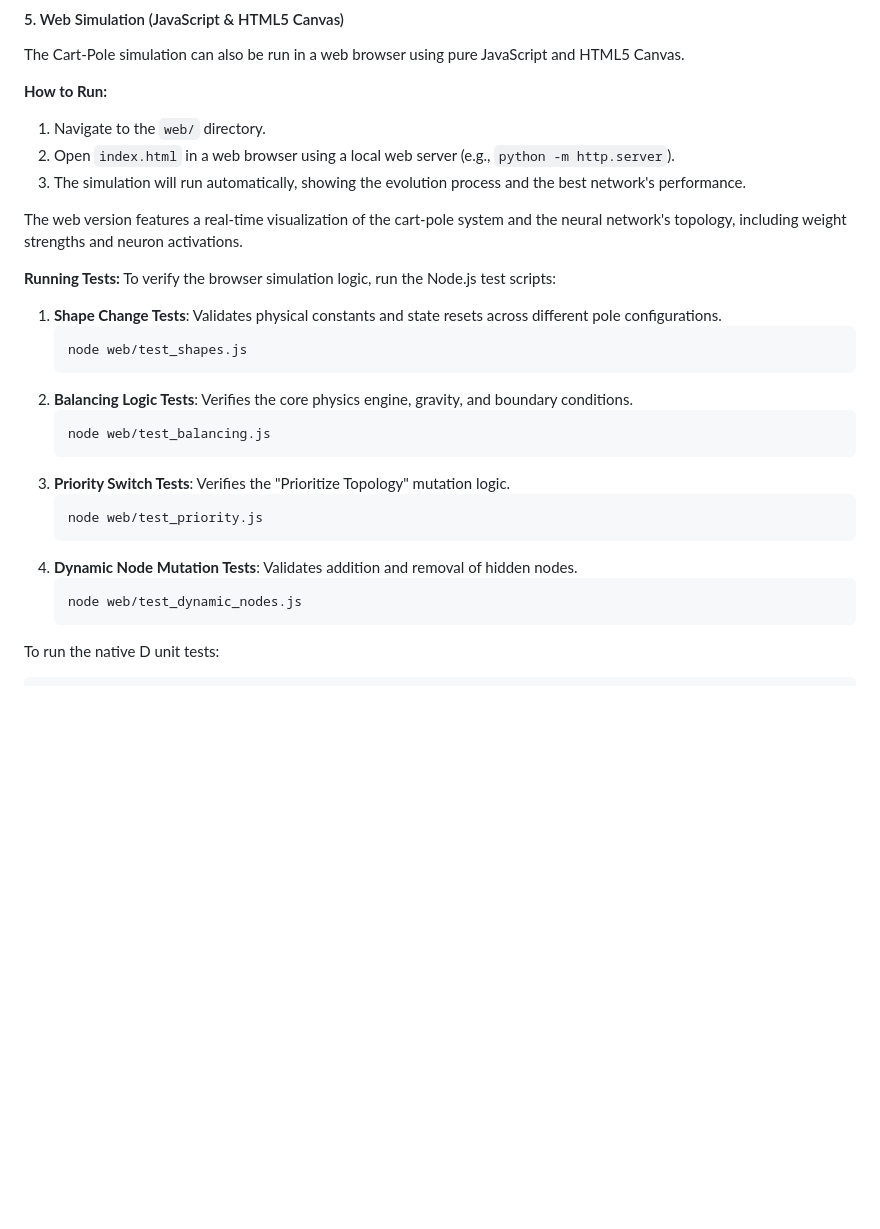
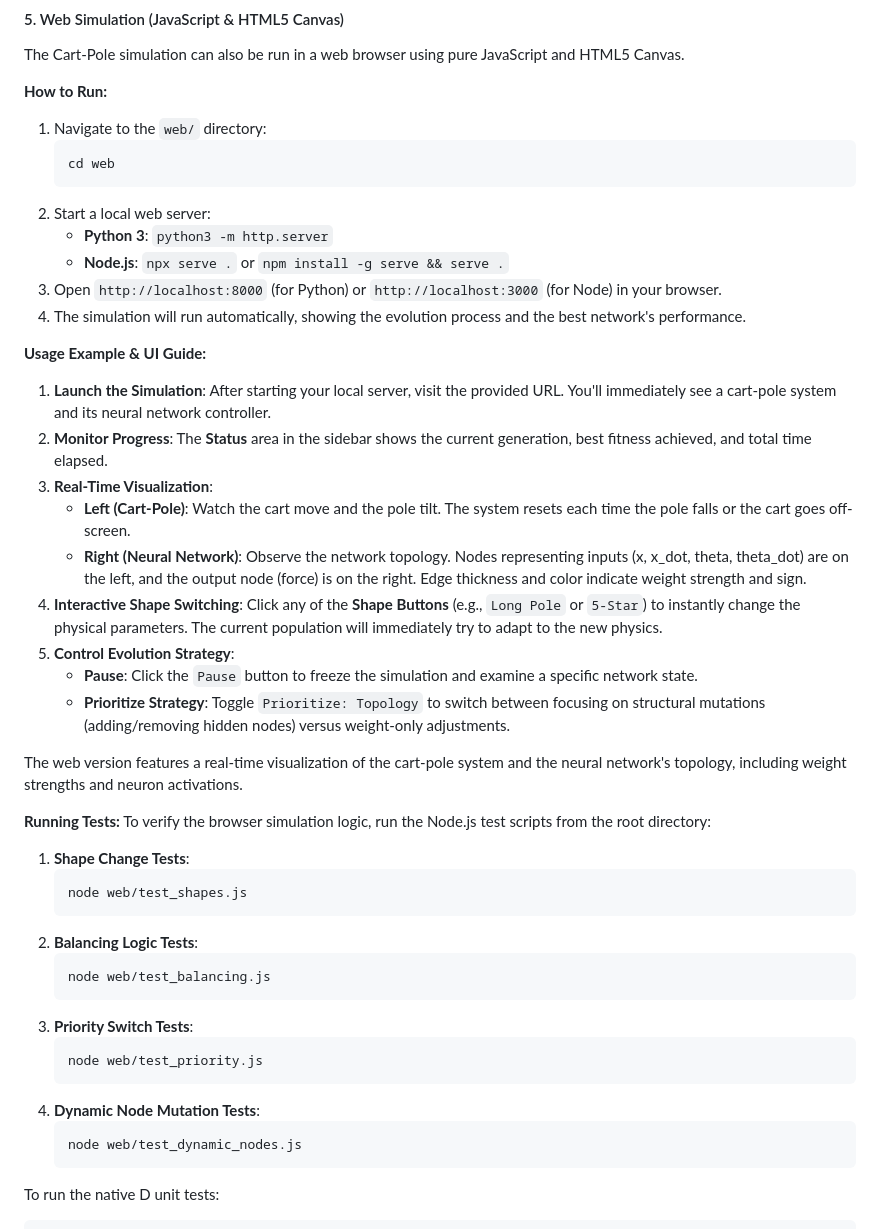
Before and after one commit to timi95/ANN_Concepts, a Markdown page: README.md, the part around the change. Rendered like a GitHub page; blank space fills up the shorter version.

Commit message:
Update README with Web Simulation usage guide and instructions
Co-authored-by: Junie <junie@jetbrains.com>

````diff
--- a/README.md
+++ b/README.md
@@ -97,28 +97,45 @@ dub run :pole-sdl
 The Cart-Pole simulation can also be run in a web browser using pure JavaScript and HTML5 Canvas.
 
 **How to Run:**
-1. Navigate to the `web/` directory.
-2. Open `index.html` in a web browser using a local web server (e.g., `python -m http.server`).
-3. The simulation will run automatically, showing the evolution process and the best network's performance.
+1. Navigate to the `web/` directory:
+   ```bash
+   cd web
+   ```
+2. Start a local web server:
+   - **Python 3**: `python3 -m http.server`
+   - **Node.js**: `npx serve .` or `npm install -g serve && serve .`
+3. Open `http://localhost:8000` (for Python) or `http://localhost:3000` (for Node) in your browser.
+4. The simulation will run automatically, showing the evolution process and the best network's performance.
+
+**Usage Example & UI Guide:**
+1.  **Launch the Simulation**: After starting your local server, visit the provided URL. You'll immediately see a cart-pole system and its neural network controller.
+2.  **Monitor Progress**: The **Status** area in the sidebar shows the current generation, best fitness achieved, and total time elapsed.
+3.  **Real-Time Visualization**:
+    - **Left (Cart-Pole)**: Watch the cart move and the pole tilt. The system resets each time the pole falls or the cart goes off-screen.
+    - **Right (Neural Network)**: Observe the network topology. Nodes representing inputs (x, x\_dot, theta, theta\_dot) are on the left, and the output node (force) is on the right. Edge thickness and color indicate weight strength and sign.
+4.  **Interactive Shape Switching**: Click any of the **Shape Buttons** (e.g., `Long Pole` or `5-Star`) to instantly change the physical parameters. The current population will immediately try to adapt to the new physics.
+5.  **Control Evolution Strategy**:
+    - **Pause**: Click the `Pause` button to freeze the simulation and examine a specific network state.
+    - **Prioritize Strategy**: Toggle `Prioritize: Topology` to switch between focusing on structural mutations (adding/removing hidden nodes) versus weight-only adjustments.
 
 The web version features a real-time visualization of the cart-pole system and the neural network's topology, including weight strengths and neuron activations.
 
 **Running Tests:**
-To verify the browser simulation logic, run the Node.js test scripts:
+To verify the browser simulation logic, run the Node.js test scripts from the root directory:
 
-1.  **Shape Change Tests**: Validates physical constants and state resets across different pole configurations.
+1.  **Shape Change Tests**:
     ```bash
     node web/test_shapes.js
     ```
-2.  **Balancing Logic Tests**: Verifies the core physics engine, gravity, and boundary conditions.
+2.  **Balancing Logic Tests**:
     ```bash
     node web/test_balancing.js
     ```
-3.  **Priority Switch Tests**: Verifies the "Prioritize Topology" mutation logic.
+3.  **Priority Switch Tests**:
     ```bash
     node web/test_priority.js
     ```
-4.  **Dynamic Node Mutation Tests**: Validates addition and removal of hidden nodes.
+4.  **Dynamic Node Mutation Tests**:
     ```bash
     node web/test_dynamic_nodes.js
     ```
````
